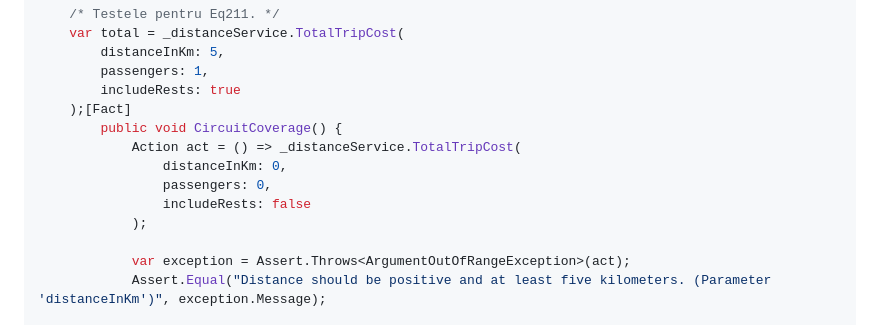
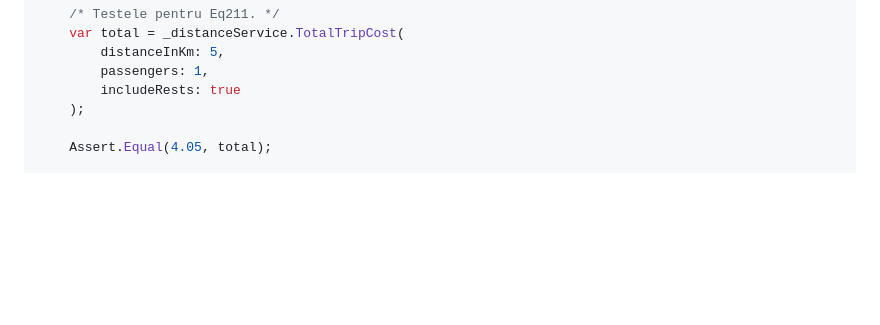
Before and after one commit to L-o-rd/unit-tss, a Markdown page: README.md, the part around one of its changes. GitHub-like rendering; blank space fills up the shorter version.

```diff
--- a/README.md
+++ b/README.md
@@ -150,14 +150,7 @@ public void BoundaryValueAnalysis() {
         distanceInKm: 5,
         passengers: 1,
         includeRests: true
-    );[Fact]
-        public void CircuitCoverage() {
-            Action act = () => _distanceService.TotalTripCost(
-                distanceInKm: 0,
-                passengers: 0,
-                includeRests: false
-            );
+    );
 
-            var exception = Assert.Throws<ArgumentOutOfRangeException>(act);
-            Assert.Equal("Distance should be positive and at least five kilometers. (Parameter 'distanceInKm')", exception.Message);
+    Assert.Equal(4.05, total);
 
```
Also changed, not shown: other parts of README.md (+3 -82 lines).
